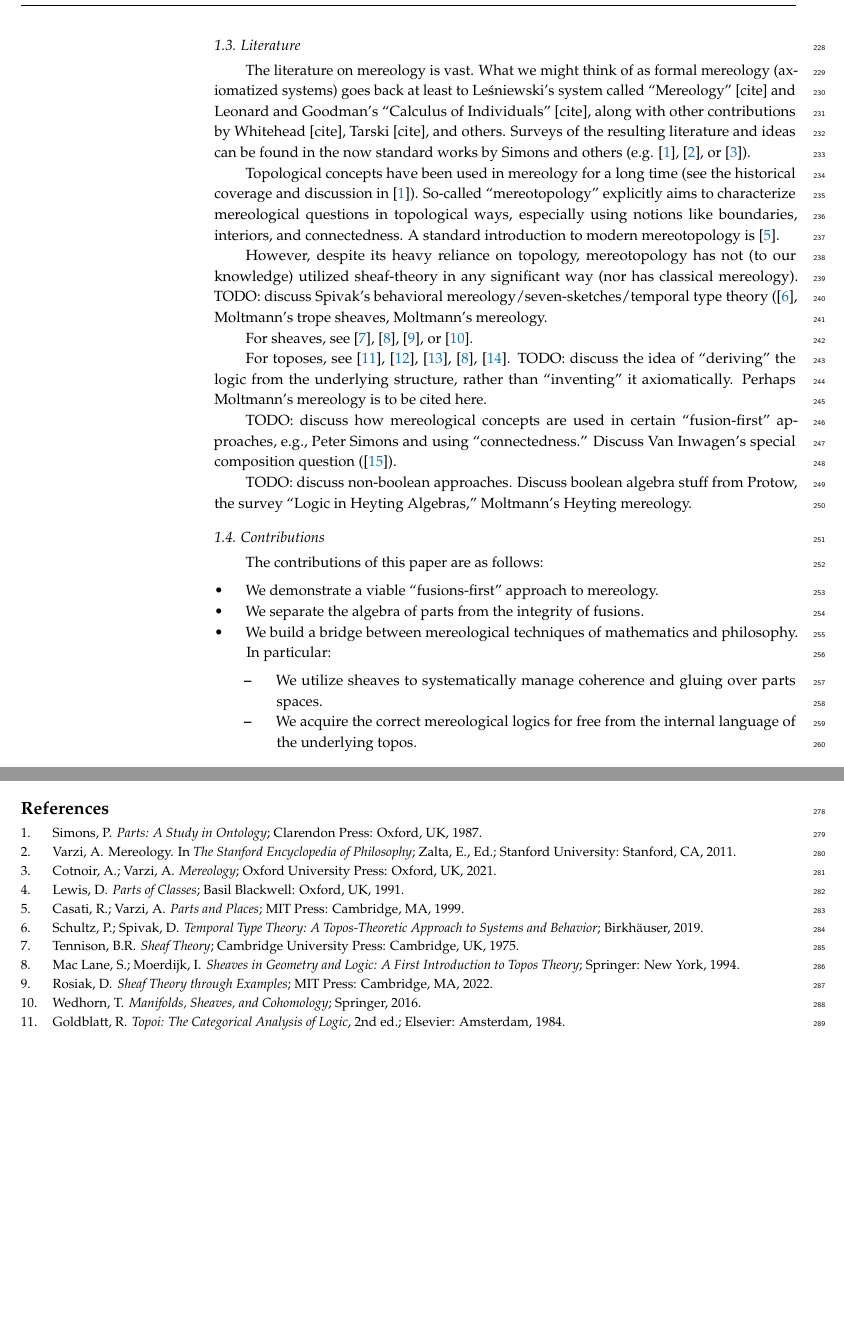
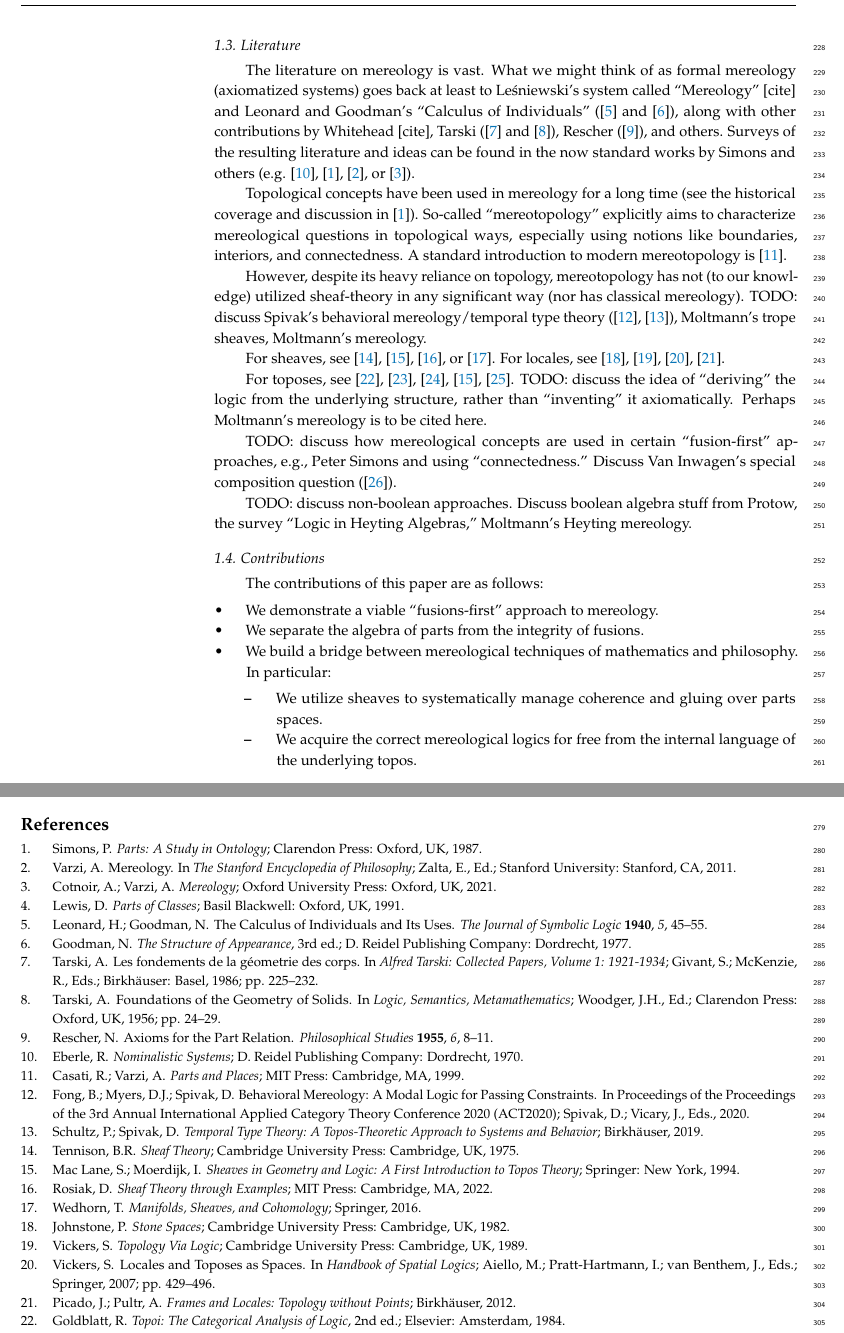
Before and after one commit to jtpaasch/sheaf-mereology, a LaTeX paper (submission-part-1.tex, which reads references.bib): two parts of pages 6 and 7 of 7, joined at a grey line, cut so that both start at the same text, the shorter picture padded with empty space. Compiled offline with pdfLaTeX.

Commit message:
Adding a few references

```diff
--- a/references.bib
+++ b/references.bib
@@ -9,0 +15,5 @@
+	journal = {The Journal of Symbolic Logic},
+	pages = {45-55},
+	title = {The Calculus of Individuals and Its Uses},
+	volume = {5},
+	year = {1940}}
@@ -9,0 +26,9 @@
+	pages = {8-11},
+	title = {Axioms for the Part Relation},
+	volume = {6},
+	year = {1955}}
+
+@incollection{Tarski:1986,
+	address = {Basel},
+	author = {Tarski, Alfred},
+	booktitle = {Alfred Tarski: Collected Papers, Volume 1: 1921-1934},
@@ -9,0 +39,3 @@
+	publisher = {Birkh\"{a}user},
+	title = {Les fondements de la g\'{e}ometrie des corps},
+	year = {1986}}
@@ -9,0 +49,9 @@
+	editor = {Woodger, J. H.},
+	pages = {24-29},
+	publisher = {Clarendon Press},
+	title = {Foundations of the Geometry of Solids},
+	year = {1956}}
+
+@inproceedings{FongMyersAndSpivak:2020,
+	author = {Fong, Brendan and Myers, David Jaz and Spivak, David},
+	booktitle = {Proceedings of the 3rd Annual International Applied Category Theory Conference 2020 (ACT2020)},
@@ -9,0 +61,6 @@
+	title = {Behavioral Mereology: A Modal Logic for Passing Constraints},
+	year = {2020}}
+
+@incollection{Vickers:2007,
+	author = {Steven Vickers},
+	booktitle = {Handbook of Spatial Logics},
@@ -9,0 +71,3 @@
+	publisher = {Springer},
+	title = {Locales and Toposes as Spaces},
+	year = {2007}}
@@ -10,3 +82,4 @@
+	year = {1989}}
 
 @book{McLarty:1992,
 	address = {Oxford, UK},
--- a/submission-part-1.tex
+++ b/submission-part-1.tex
@@ -302,13 +302,13 @@ To our mind, the fact that these benefits come for free offers a compelling reas
 %%%%%%%%%%%%%%%%%%%%%%%%%%%%%%%%%%%%%%%%%%
 \subsection{Literature}
 
-The literature on mereology is vast. What we might think of as formal mereology (axiomatized systems) goes back at least to Le\'{s}niewski's system called ``Mereology'' [cite] and Leonard and Goodman's ``Calculus of Individuals'' [cite], along with other contributions by Whitehead [cite], Tarski [cite], and others. Surveys of the resulting literature and ideas can be found in the now standard works by Simons and others (e.g. \cite{Simons:1987}, \cite{Varzi:2011}, or \cite{CotnoirAndVarzi:2021}).
+The literature on mereology is vast. What we might think of as formal mereology (axiomatized systems) goes back at least to Le\'{s}niewski's system called ``Mereology'' [cite] and Leonard and Goodman's ``Calculus of Individuals'' (\cite{LeonardAndGoodman:1940} and \cite{Goodman:1977}), along with other contributions by Whitehead [cite], Tarski (\cite{Tarski:1986} and \cite{Tarski:1956}), Rescher (\cite{Rescher:1955}), and others. Surveys of the resulting literature and ideas can be found in the now standard works by Simons and others (e.g. \cite{Eberle:1970}, \cite{Simons:1987}, \cite{Varzi:2011}, or \cite{CotnoirAndVarzi:2021}).
 
 Topological concepts have been used in mereology for a long time (see the historical coverage and discussion in \cite{Simons:1987}). So-called ``mereotopology'' explicitly aims to characterize mereological questions in topological ways, especially using notions like boundaries, interiors, and connectedness. A standard introduction to modern mereotopology is \cite{CasatiAndVarzi:1999}.
 
-However, despite its heavy reliance on topology, mereotopology has not (to our knowledge) utilized sheaf-theory in any significant way (nor has classical mereology). TODO: discuss Spivak's behavioral mereology/seven-sketches/temporal type theory (\cite{SchultzAndSpivak:2019}, Moltmann's trope sheaves, Moltmann's mereology.
+However, despite its heavy reliance on topology, mereotopology has not (to our knowledge) utilized sheaf-theory in any significant way (nor has classical mereology). TODO: discuss Spivak's behavioral mereology/temporal type theory (\cite{FongMyersAndSpivak:2020}, \cite{SchultzAndSpivak:2019}), Moltmann's trope sheaves, Moltmann's mereology.
 
-For sheaves, see \cite{Tennison:1975}, \cite{MacLaneAndMoerdijk:1994}, \cite{Rosiak:2022}, or \cite{Wedhorn:2016}.
+For sheaves, see \cite{Tennison:1975}, \cite{MacLaneAndMoerdijk:1994}, \cite{Rosiak:2022}, or \cite{Wedhorn:2016}. For locales, see \cite{Johnstone:1982}, \cite{Vickers:1989}, \cite{Vickers:2007}, \cite{PicadoAndPultr:2012}.
 
 For toposes, see \cite{Goldblatt:1984}, \cite{McLarty:1992}, \cite{Borceux:1994}, \cite{MacLaneAndMoerdijk:1994}, \cite{LawvereAndSchanuel:1997}. TODO: discuss the idea of ``deriving'' the logic from the underlying structure, rather than ``inventing'' it axiomatically. Perhaps Moltmann's mereology is to be cited here.
 
```
Also changed, not shown: submission-part-1.pdf, references.bib (39 more changed lines).
